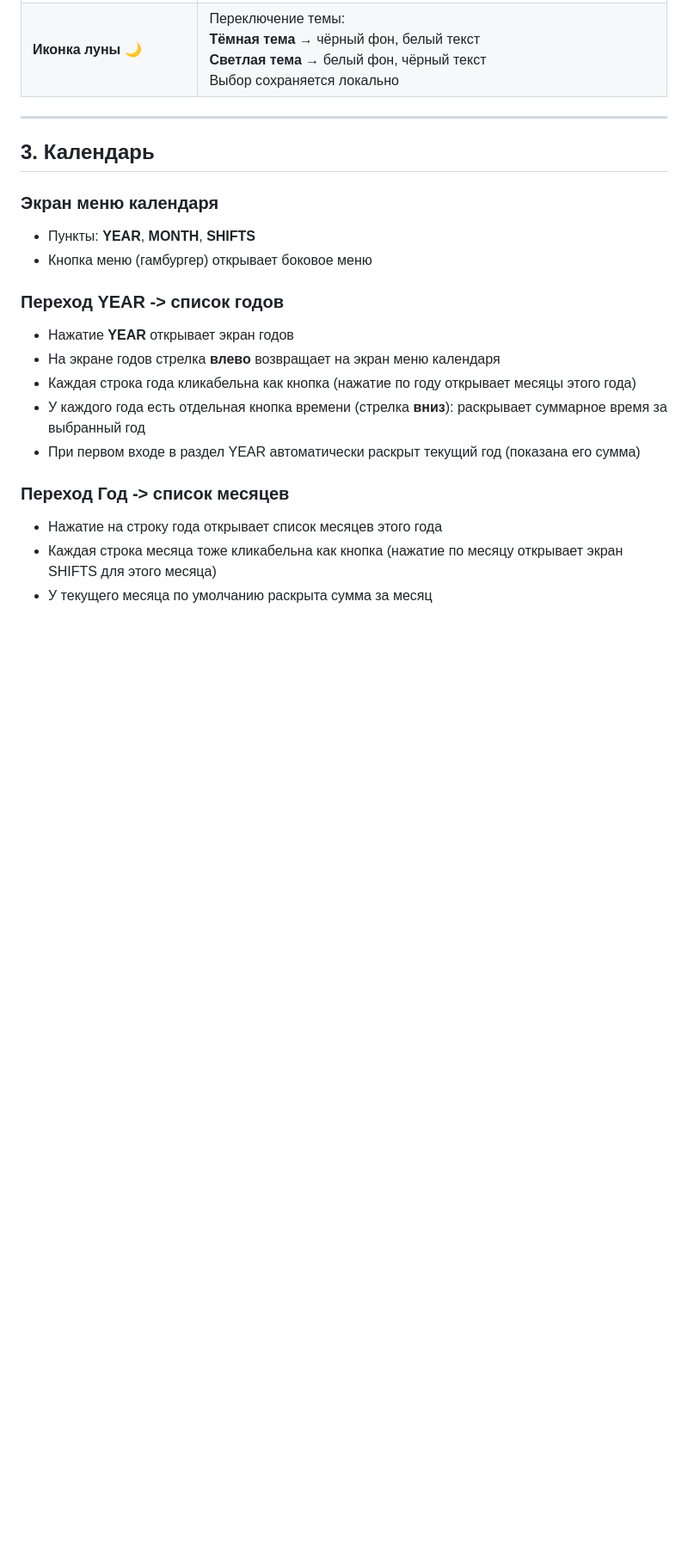
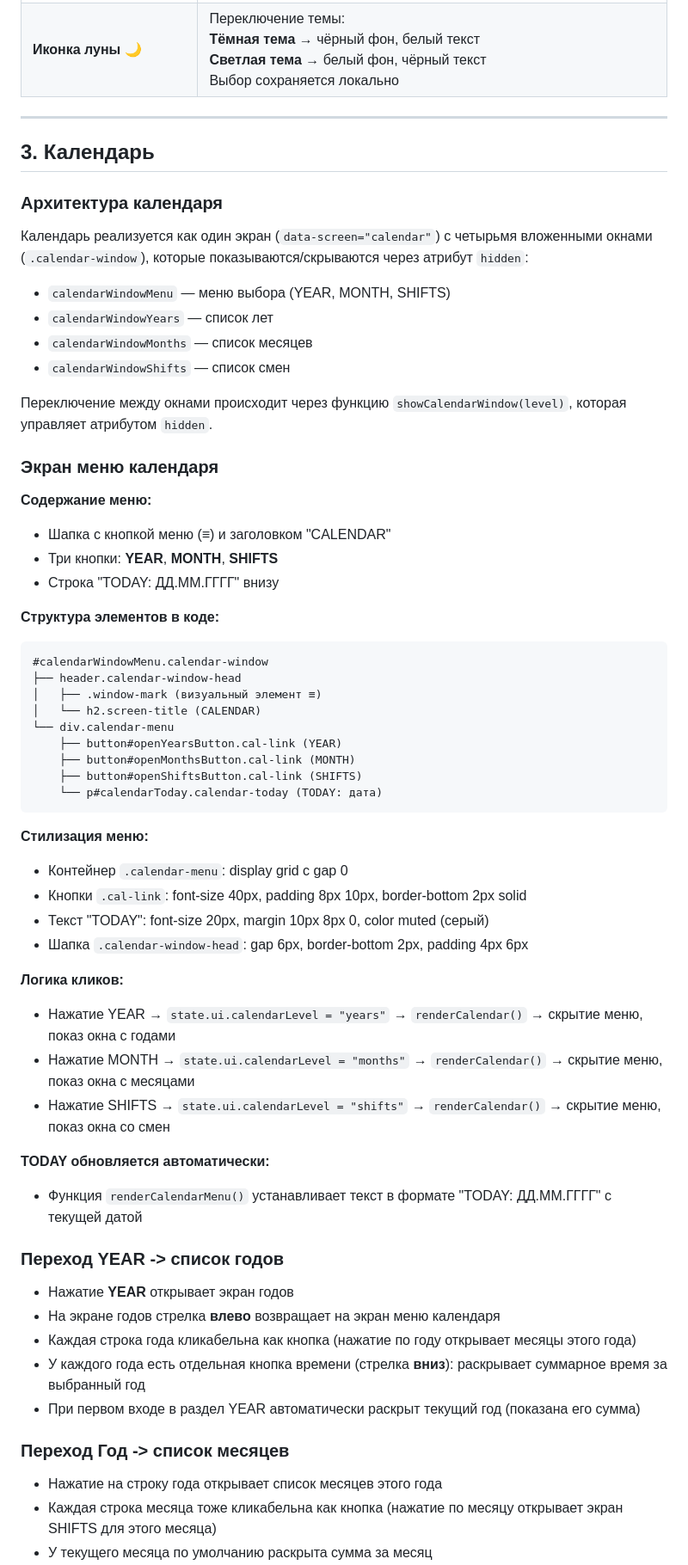
Before and after one commit to miopein/calendar, a Markdown page: docs/UI_PLAN.md, the part around the change. Shown at 86% size. GitHub-like rendering; blank space fills up the shorter version.

Commit message:
update planui

````diff
--- a/docs/UI_PLAN.md
+++ b/docs/UI_PLAN.md
@@ -198,9 +198,49 @@
 
 ## 3. Календарь
 
+### Архитектура календаря
+
+Календарь реализуется как один экран (`data-screen="calendar"`) с четырьмя вложенными окнами (`.calendar-window`), которые показываются/скрываются через атрибут `hidden`:
+- `calendarWindowMenu` — меню выбора (YEAR, MONTH, SHIFTS)
+- `calendarWindowYears` — список лет
+- `calendarWindowMonths` — список месяцев
+- `calendarWindowShifts` — список смен
+
+Переключение между окнами происходит через функцию `showCalendarWindow(level)`, которая управляет атрибутом `hidden`.
+
 ### Экран меню календаря
-- Пункты: **YEAR**, **MONTH**, **SHIFTS**
-- Кнопка меню (гамбургер) открывает боковое меню
+
+**Содержание меню:**
+- Шапка с кнопкой меню (≡) и заголовком "CALENDAR"
+- Три кнопки: **YEAR**, **MONTH**, **SHIFTS**
+- Строка "TODAY: ДД.ММ.ГГГГ" внизу
+
+**Структура элементов в коде:**
+```
+#calendarWindowMenu.calendar-window
+├── header.calendar-window-head
+│   ├── .window-mark (визуальный элемент ≡)
+│   └── h2.screen-title (CALENDAR)
+└── div.calendar-menu
+    ├── button#openYearsButton.cal-link (YEAR)
+    ├── button#openMonthsButton.cal-link (MONTH)
+    ├── button#openShiftsButton.cal-link (SHIFTS)
+    └── p#calendarToday.calendar-today (TODAY: дата)
+```
+
+**Стилизация меню:**
+- Контейнер `.calendar-menu`: display grid с gap 0
+- Кнопки `.cal-link`: font-size 40px, padding 8px 10px, border-bottom 2px solid
+- Текст "TODAY": font-size 20px, margin 10px 8px 0, color muted (серый)
+- Шапка `.calendar-window-head`: gap 6px, border-bottom 2px, padding 4px 6px
+
+**Логика кликов:**
+- Нажатие YEAR → `state.ui.calendarLevel = "years"` → `renderCalendar()` → скрытие меню, показ окна с годами
+- Нажатие MONTH → `state.ui.calendarLevel = "months"` → `renderCalendar()` → скрытие меню, показ окна с месяцами
+- Нажатие SHIFTS → `state.ui.calendarLevel = "shifts"` → `renderCalendar()` → скрытие меню, показ окна со смен
+
+**TODAY обновляется автоматически:**
+- Функция `renderCalendarMenu()` устанавливает текст в формате "TODAY: ДД.ММ.ГГГГ" с текущей датой
 
 ### Переход YEAR -> список годов
 - Нажатие **YEAR** открывает экран годов
````
